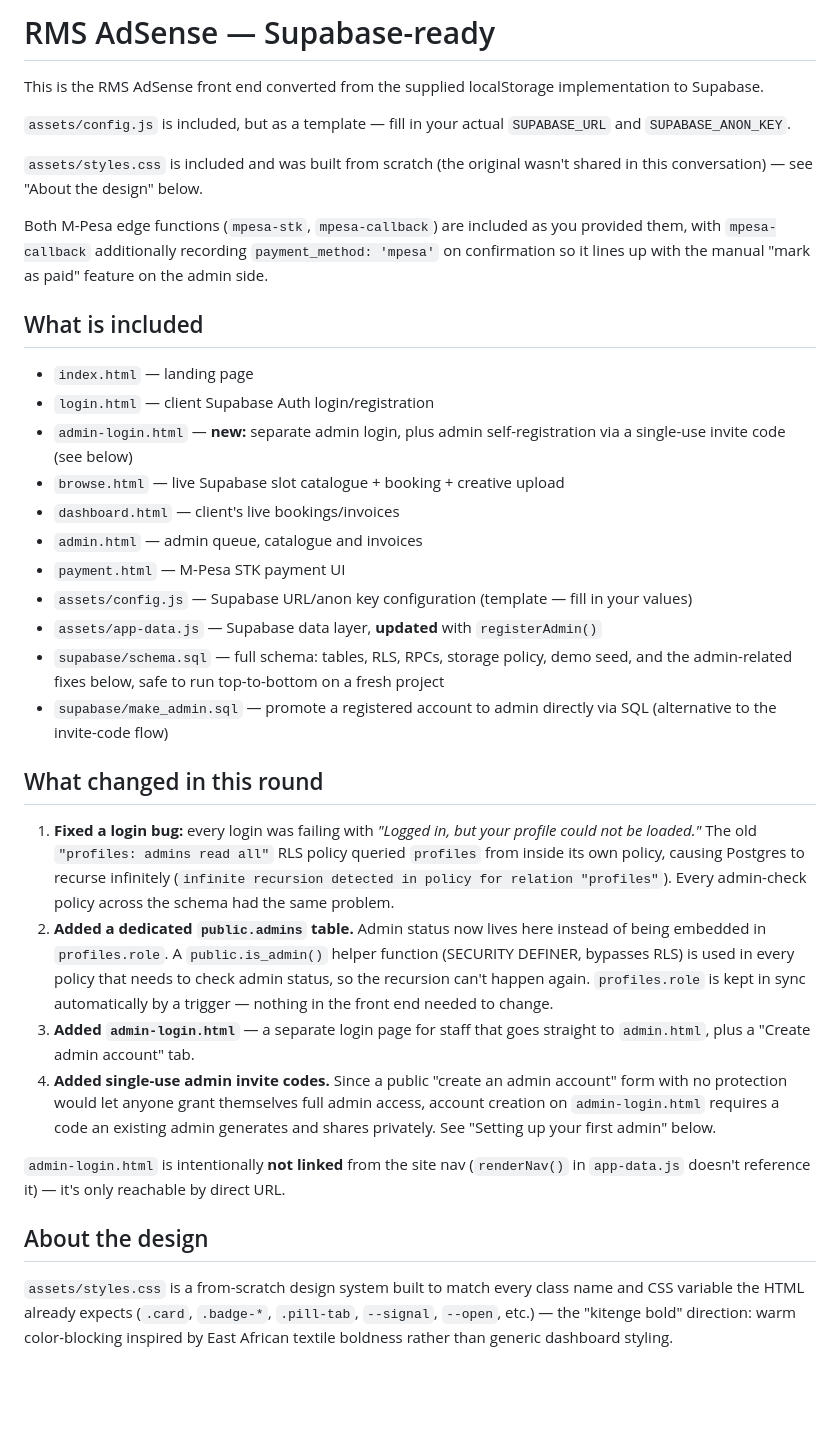
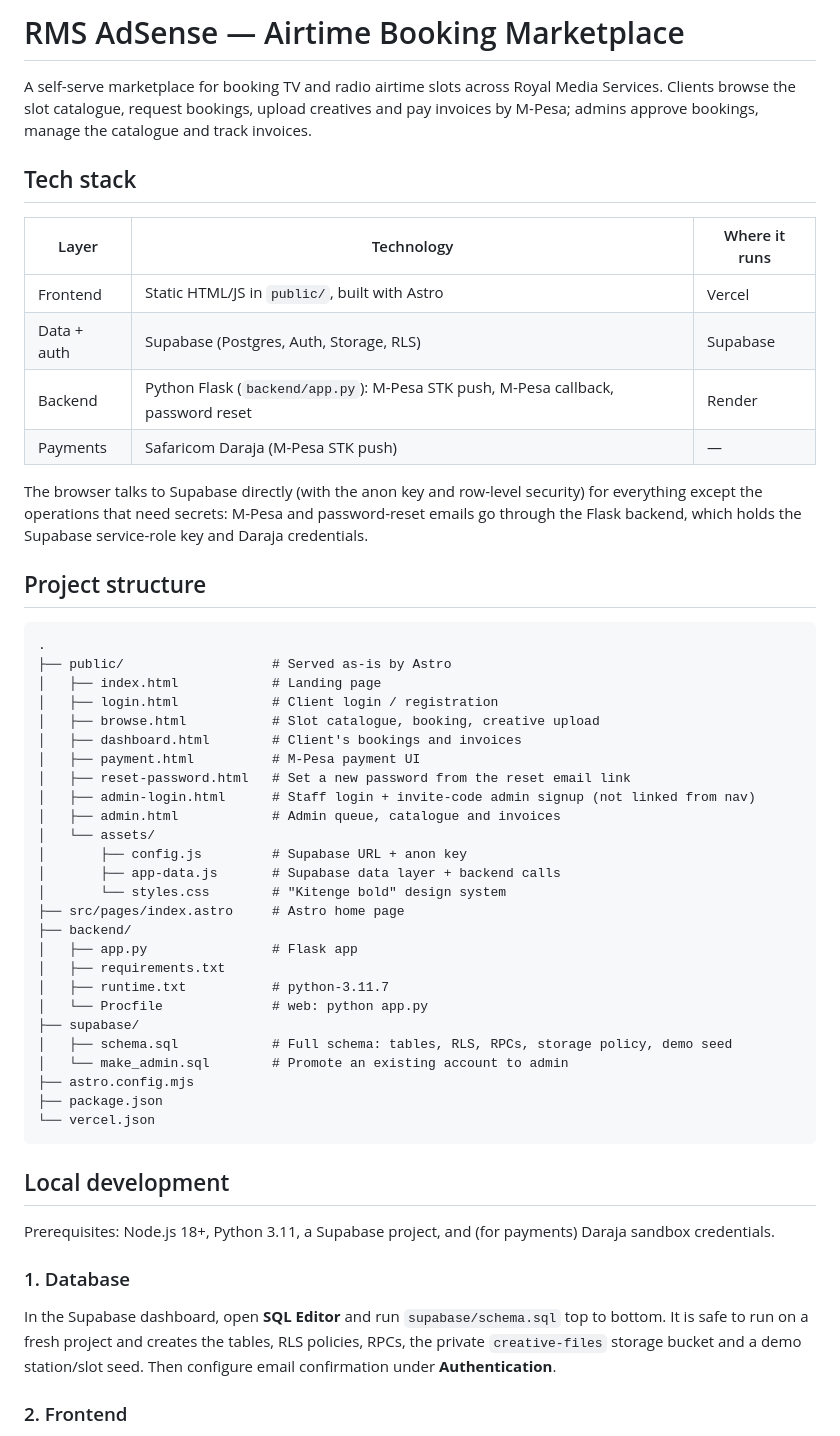
Before and after one commit to simbuki/rms-adsense, a Markdown page: README.md, the part around one of its changes. GitHub-like rendering; blank space fills up the shorter version.

````diff
--- a/README.md
+++ b/README.md
@@ -1,37 +1,56 @@
-# RMS AdSense — Supabase-ready
+# RMS AdSense — Airtime Booking Marketplace
 
-This is the RMS AdSense front end converted from the supplied localStorage implementation to Supabase.
+A self-serve marketplace for booking TV and radio airtime slots across Royal Media Services. Clients browse the slot catalogue, request bookings, upload creatives and pay invoices by M-Pesa; admins approve bookings, manage the catalogue and track invoices.
 
-`assets/config.js` is included, but as a template — fill in your actual `SUPABASE_URL` and `SUPABASE_ANON_KEY`.
+## Tech stack
 
-`assets/styles.css` is included and was built from scratch (the original wasn't shared in this conversation) — see "About the design" below.
+| Layer | Technology | Where it runs |
+|-------|-----------|---------------|
+| Frontend | Static HTML/JS in `public/`, built with Astro | Vercel |
+| Data + auth | Supabase (Postgres, Auth, Storage, RLS) | Supabase |
+| Backend | Python Flask (`backend/app.py`): M-Pesa STK push, M-Pesa callback, password reset | Render |
+| Payments | Safaricom Daraja (M-Pesa STK push) | — |
 
-Both M-Pesa edge functions (`mpesa-stk`, `mpesa-callback`) are included as you provided them, with `mpesa-callback` additionally recording `payment_method: 'mpesa'` on confirmation so it lines up with the manual "mark as paid" feature on the admin side.
+The browser talks to Supabase directly (with the anon key and row-level security) for everything except the operations that need secrets: M-Pesa and password-reset emails go through the Flask backend, which holds the Supabase service-role key and Daraja credentials.
 
-## What is included
+## Project structure
 
-- `index.html` — landing page
-- `login.html` — client Supabase Auth login/registration
-- `admin-login.html` — **new:** separate admin login, plus admin self-registration via a single-use invite code (see below)
-- `browse.html` — live Supabase slot catalogue + booking + creative upload
-- `dashboard.html` — client's live bookings/invoices
-- `admin.html` — admin queue, catalogue and invoices
-- `payment.html` — M-Pesa STK payment UI
-- `assets/config.js` — Supabase URL/anon key configuration (template — fill in your values)
-- `assets/app-data.js` — Supabase data layer, **updated** with `registerAdmin()`
-- `supabase/schema.sql` — full schema: tables, RLS, RPCs, storage policy, demo seed, and the admin-related fixes below, safe to run top-to-bottom on a fresh project
-- `supabase/make_admin.sql` — promote a registered account to admin directly via SQL (alternative to the invite-code flow)
+```
+.
+├── public/                   # Served as-is by Astro
+│   ├── index.html            # Landing page
+│   ├── login.html            # Client login / registration
+│   ├── browse.html           # Slot catalogue, booking, creative upload
+│   ├── dashboard.html        # Client's bookings and invoices
+│   ├── payment.html          # M-Pesa payment UI
+│   ├── reset-password.html   # Set a new password from the reset email link
+│   ├── admin-login.html      # Staff login + invite-code admin signup (not linked from nav)
+│   ├── admin.html            # Admin queue, catalogue and invoices
+│   └── assets/
+│       ├── config.js         # Supabase URL + anon key
+│       ├── app-data.js       # Supabase data layer + backend calls
+│       └── styles.css        # "Kitenge bold" design system
+├── src/pages/index.astro     # Astro home page
+├── backend/
+│   ├── app.py                # Flask app
+│   ├── requirements.txt
+│   ├── runtime.txt           # python-3.11.7
+│   └── Procfile              # web: python app.py
+├── supabase/
+│   ├── schema.sql            # Full schema: tables, RLS, RPCs, storage policy, demo seed
+│   └── make_admin.sql        # Promote an existing account to admin
+├── astro.config.mjs
+├── package.json
+└── vercel.json
+```
 
-## What changed in this round
+## Local development
 
-1. **Fixed a login bug:** every login was failing with *"Logged in, but your profile could not be loaded."* The old `"profiles: admins read all"` RLS policy queried `profiles` from inside its own policy, causing Postgres to recurse infinitely (`infinite recursion detected in policy for relation "profiles"`). Every admin-check policy across the schema had the same problem.
-2. **Added a dedicated `public.admins` table.** Admin status now lives here instead of being embedded in `profiles.role`. A `public.is_admin()` helper function (SECURITY DEFINER, bypasses RLS) is used in every policy that needs to check admin status, so the recursion can't happen again. `profiles.role` is kept in sync automatically by a trigger — nothing in the front end needed to change.
-3. **Added `admin-login.html`** — a separate login page for staff that goes straight to `admin.html`, plus a "Create admin account" tab.
-4. **Added single-use admin invite codes.** Since a public "create an admin account" form with no protection would let anyone grant themselves full admin access, account creation on `admin-login.html` requires a code an existing admin generates and shares privately. See "Setting up your first admin" below.
+Prerequisites: Node.js 18+, Python 3.11, a Supabase project, and (for payments) Daraja sandbox credentials.
 
-`admin-login.html` is intentionally **not linked** from the site nav (`renderNav()` in `app-data.js` doesn't reference it) — it's only reachable by direct URL.
+### 1. Database
 
-## About the design
+In the Supabase dashboard, open **SQL Editor** and run `supabase/schema.sql` top to bottom. It is safe to run on a fresh project and creates the tables, RLS policies, RPCs, the private `creative-files` storage bucket and a demo station/slot seed. Then configure email confirmation under **Authentication**.
 
-`assets/styles.css` is a from-scratch design system built to match every class name and CSS variable the HTML already expects (`.card`, `.badge-*`, `.pill-tab`, `--signal`, `--open`, etc.) — the "kitenge bold" direction: warm color-blocking inspired by East African textile boldness rather than generic dashboard styling.
+### 2. Frontend
 
````
Also changed, not shown: other parts of README.md (+106 -55 lines), README_COMPLETE.md (deleted, +0 -327 lines).
